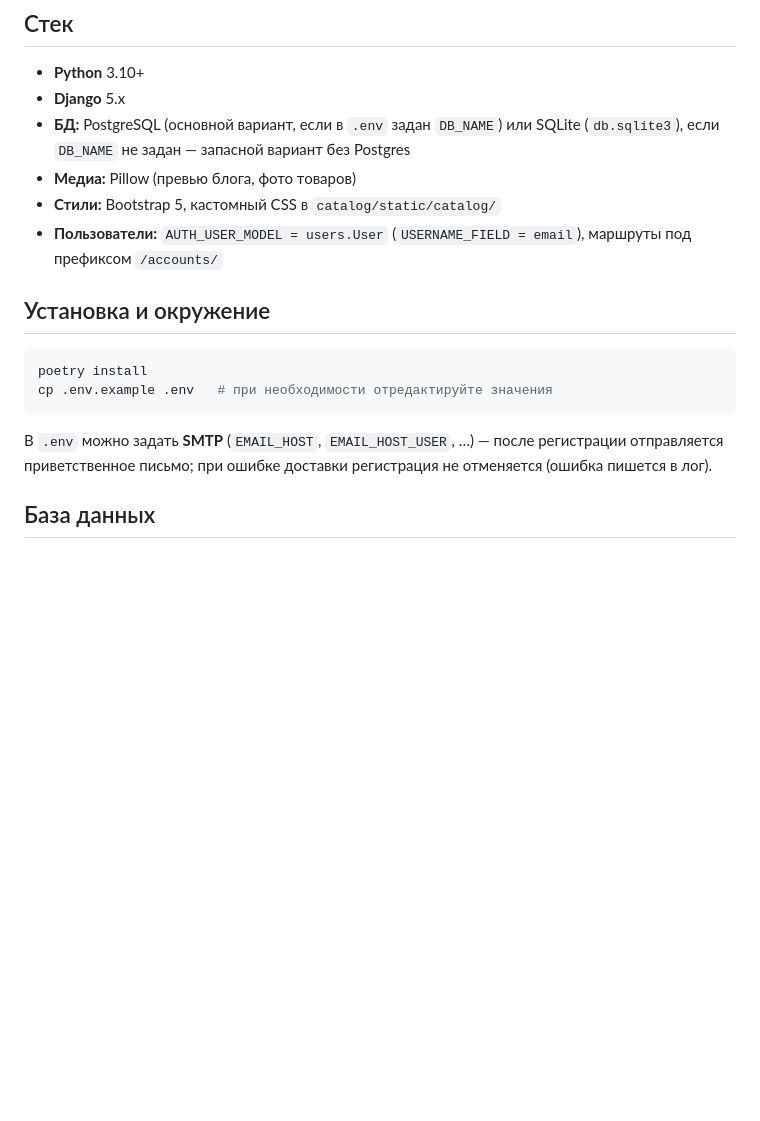
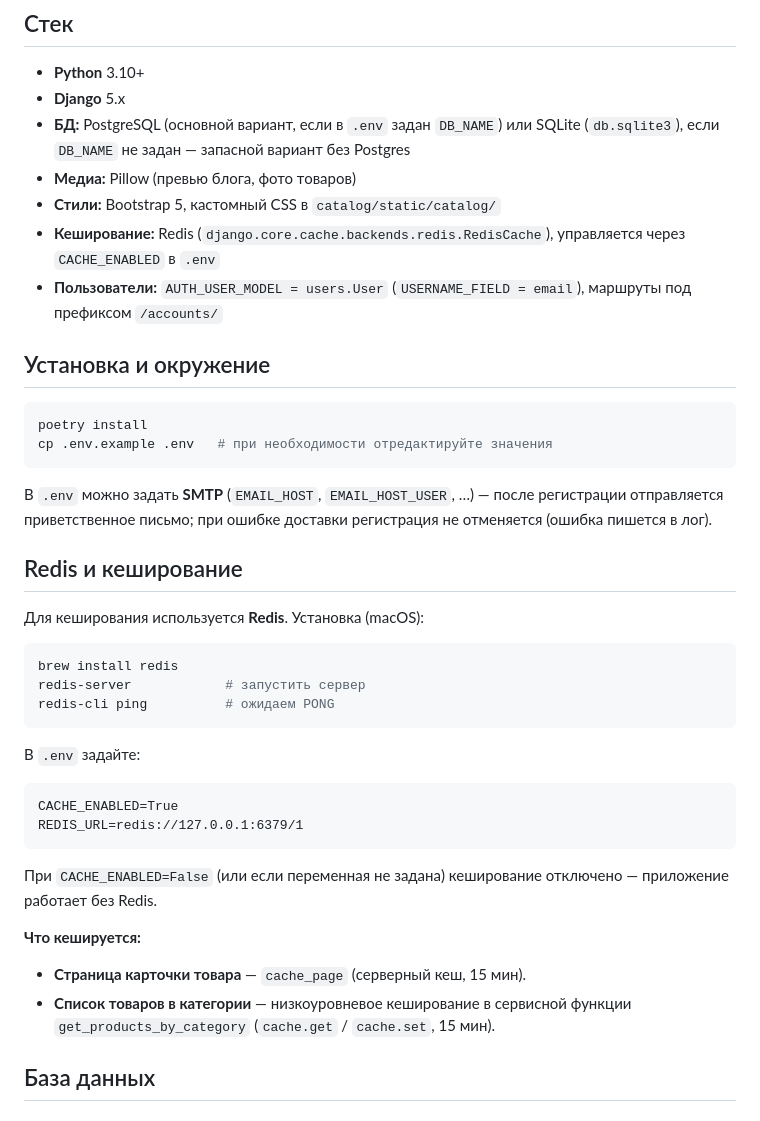
Before and after one commit to webmiko/django-orm, a Markdown page: README.md, the part around the change. Drawn GitHub-style; blank space fills up the shorter version.

Commit message:
docs: документация Redis и кеширования в README

````diff
--- a/README.md
+++ b/README.md
@@ -11,6 +11,7 @@
 - **БД:** PostgreSQL (основной вариант, если в `.env` задан `DB_NAME`) или SQLite (`db.sqlite3`), если `DB_NAME` не задан — запасной вариант без Postgres
 - **Медиа:** Pillow (превью блога, фото товаров)
 - **Стили:** Bootstrap 5, кастомный CSS в `catalog/static/catalog/`
+- **Кеширование:** Redis (`django.core.cache.backends.redis.RedisCache`), управляется через `CACHE_ENABLED` в `.env`
 - **Пользователи:** `AUTH_USER_MODEL = users.User` (`USERNAME_FIELD = email`), маршруты под префиксом `/accounts/`
 
 ## Установка и окружение
@@ -21,6 +22,30 @@ cp .env.example .env   # при необходимости отредактир
 ```
 
 В `.env` можно задать **SMTP** (`EMAIL_HOST`, `EMAIL_HOST_USER`, …) — после регистрации отправляется приветственное письмо; при ошибке доставки регистрация не отменяется (ошибка пишется в лог).
+
+## Redis и кеширование
+
+Для кеширования используется **Redis**. Установка (macOS):
+
+```bash
+brew install redis
+redis-server            # запустить сервер
+redis-cli ping          # ожидаем PONG
+```
+
+В `.env` задайте:
+
+```
+CACHE_ENABLED=True
+REDIS_URL=redis://127.0.0.1:6379/1
+```
+
+При `CACHE_ENABLED=False` (или если переменная не задана) кеширование отключено — приложение работает без Redis.
+
+**Что кешируется:**
+
+- **Страница карточки товара** — `cache_page` (серверный кеш, 15 мин).
+- **Список товаров в категории** — низкоуровневое кеширование в сервисной функции `get_products_by_category` (`cache.get` / `cache.set`, 15 мин).
 
 ## База данных
 
````
